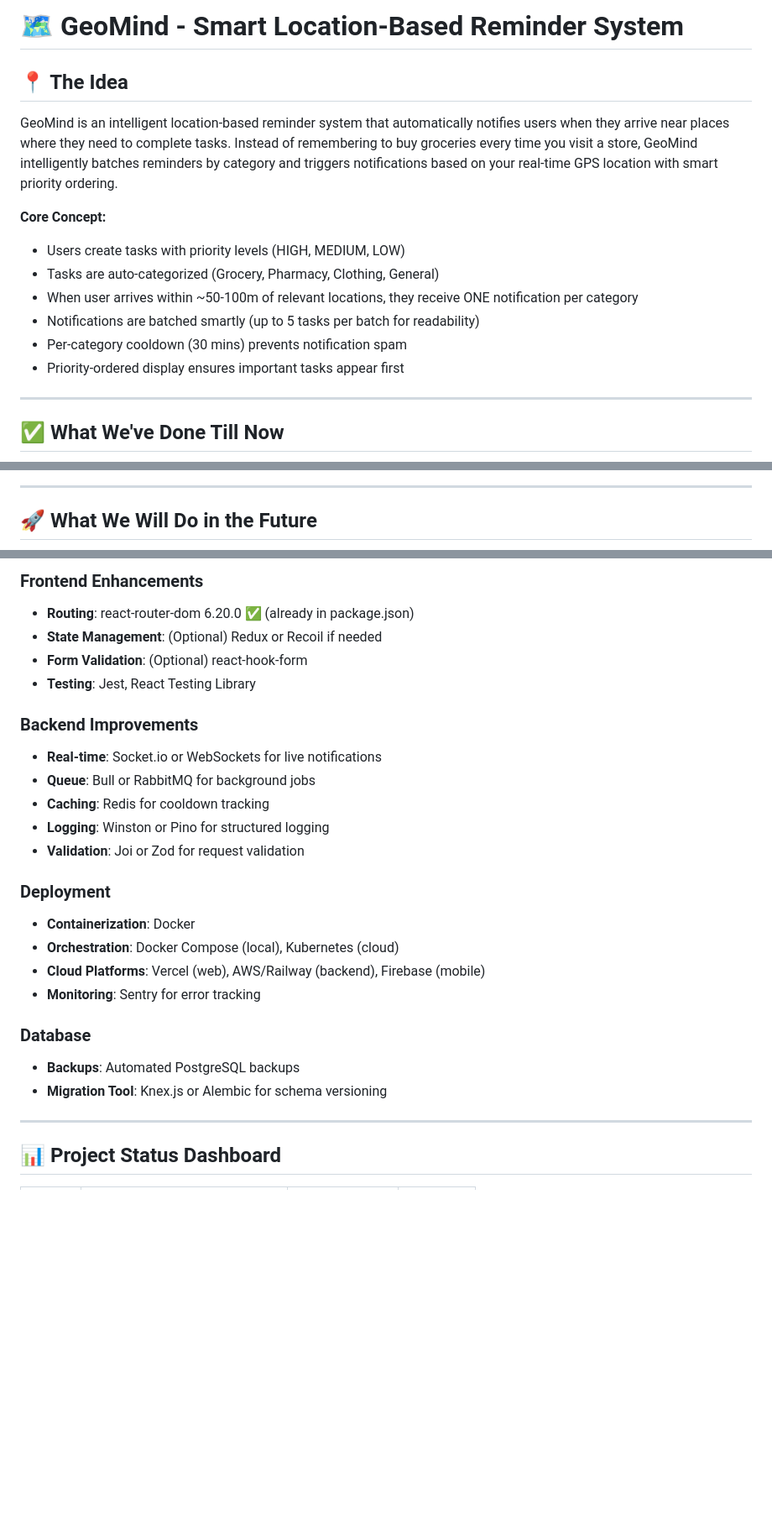
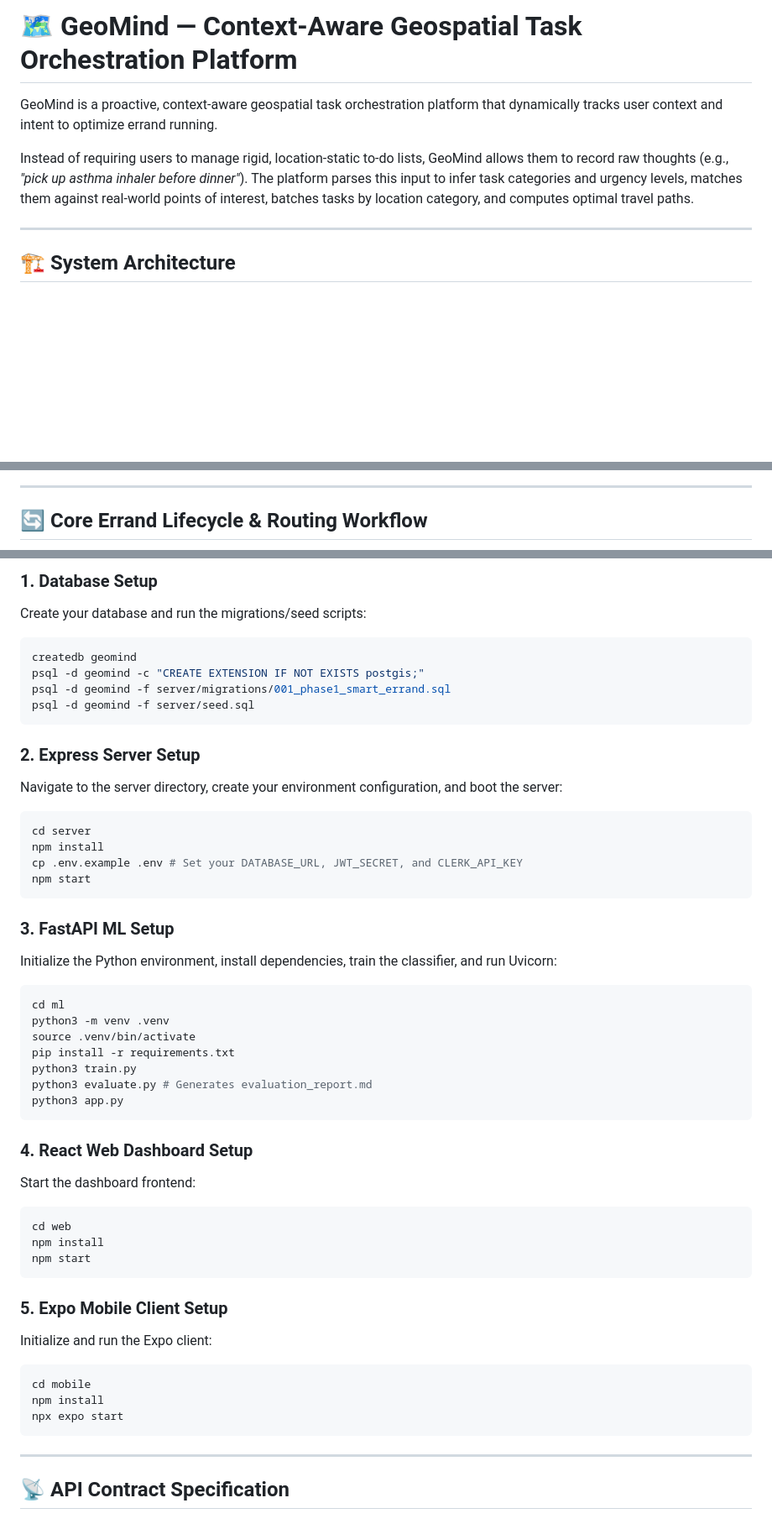
Before and after one commit to chavaliadi/geomind, a Markdown page: README.md, 3 parts joined by grey strips. Shown at 84% size. GitHub-like rendering; blank space fills up the shorter version.

````diff
--- a/README.md
+++ b/README.md
@@ -1,18 +1,10 @@
-# 🗺️ GeoMind - Smart Location-Based Reminder System
+# 🗺️ GeoMind — Context-Aware Geospatial Task Orchestration Platform
 
-## 📍 The Idea
+GeoMind is a proactive, context-aware geospatial task orchestration platform that dynamically tracks user context and intent to optimize errand running.
 
-GeoMind is an intelligent location-based reminder system that automatically notifies users when they arrive near places where they need to complete tasks. Instead of remembering to buy groceries every time you visit a store, GeoMind intelligently batches reminders by category and triggers notifications based on your real-time GPS location with smart priority ordering.
-
-**Core Concept:**
-- Users create tasks with priority levels (HIGH, MEDIUM, LOW)
-- Tasks are auto-categorized (Grocery, Pharmacy, Clothing, General)
-- When user arrives within ~50-100m of relevant locations, they receive ONE notification per category
-- Notifications are batched smartly (up to 5 tasks per batch for readability)
-- Per-category cooldown (30 mins) prevents notification spam
-- Priority-ordered display ensures important tasks appear first
+Instead of requiring users to manage rigid, location-static to-do lists, GeoMind allows them to record raw thoughts (e.g., *"pick up asthma inhaler before dinner"*). The platform parses this input to infer task categories and urgency levels, matches them against real-world points of interest, batches tasks by location category, and computes optimal travel paths.
 
 ---
 
-## ✅ What We've Done Till Now
+## 🏗️ System Architecture
 
@@ -69,5 +59,5 @@ GeoMind is an intelligent location-based reminder system that automatically noti
 
 ---
 
-## 🚀 What We Will Do in the Future
+## 🔄 Core Errand Lifecycle & Routing Workflow
 
@@ -182,28 +162,51 @@ Once the core phases are completely deployed, the following architectural upgrad
 
-### Frontend Enhancements
-- **Routing**: react-router-dom 6.20.0 ✅ (already in package.json)
-- **State Management**: (Optional) Redux or Recoil if needed
-- **Form Validation**: (Optional) react-hook-form
-- **Testing**: Jest, React Testing Library
+### 1. Database Setup
+Create your database and run the migrations/seed scripts:
+```bash
+createdb geomind
+psql -d geomind -c "CREATE EXTENSION IF NOT EXISTS postgis;"
+psql -d geomind -f server/migrations/001_phase1_smart_errand.sql
+psql -d geomind -f server/seed.sql
+```
 
-### Backend Improvements
-- **Real-time**: Socket.io or WebSockets for live notifications
-- **Queue**: Bull or RabbitMQ for background jobs
-- **Caching**: Redis for cooldown tracking
-- **Logging**: Winston or Pino for structured logging
-- **Validation**: Joi or Zod for request validation
+### 2. Express Server Setup
+Navigate to the server directory, create your environment configuration, and boot the server:
+```bash
+cd server
+npm install
+cp .env.example .env # Set your DATABASE_URL, JWT_SECRET, and CLERK_API_KEY
+npm start
+```
 
-### Deployment
-- **Containerization**: Docker
-- **Orchestration**: Docker Compose (local), Kubernetes (cloud)
-- **Cloud Platforms**: Vercel (web), AWS/Railway (backend), Firebase (mobile)
-- **Monitoring**: Sentry for error tracking
+### 3. FastAPI ML Setup
+Initialize the Python environment, install dependencies, train the classifier, and run Uvicorn:
+```bash
+cd ml
+python3 -m venv .venv
+source .venv/bin/activate
+pip install -r requirements.txt
+python3 train.py
+python3 evaluate.py # Generates evaluation_report.md
+python3 app.py
+```
 
-### Database
-- **Backups**: Automated PostgreSQL backups
-- **Migration Tool**: Knex.js or Alembic for schema versioning
+### 4. React Web Dashboard Setup
+Start the dashboard frontend:
+```bash
+cd web
+npm install
+npm start
+```
+
+### 5. Expo Mobile Client Setup
+Initialize and run the Expo client:
+```bash
+cd mobile
+npm install
+npx expo start
+```
 
 ---
 
-## 📊 Project Status Dashboard
+## 📡 API Contract Specification
 
````
Also changed, not shown: other parts of README.md (+240 -209 lines).
